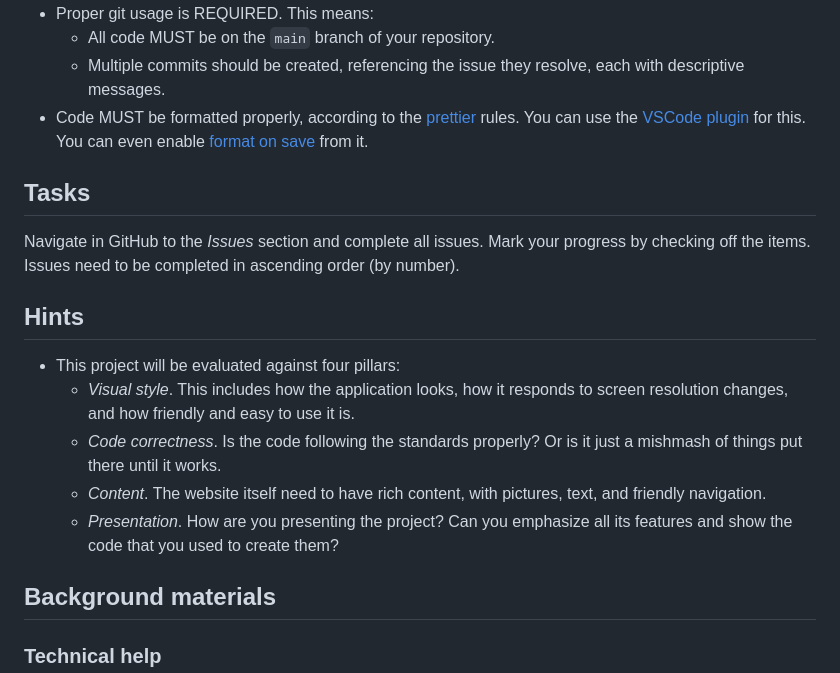
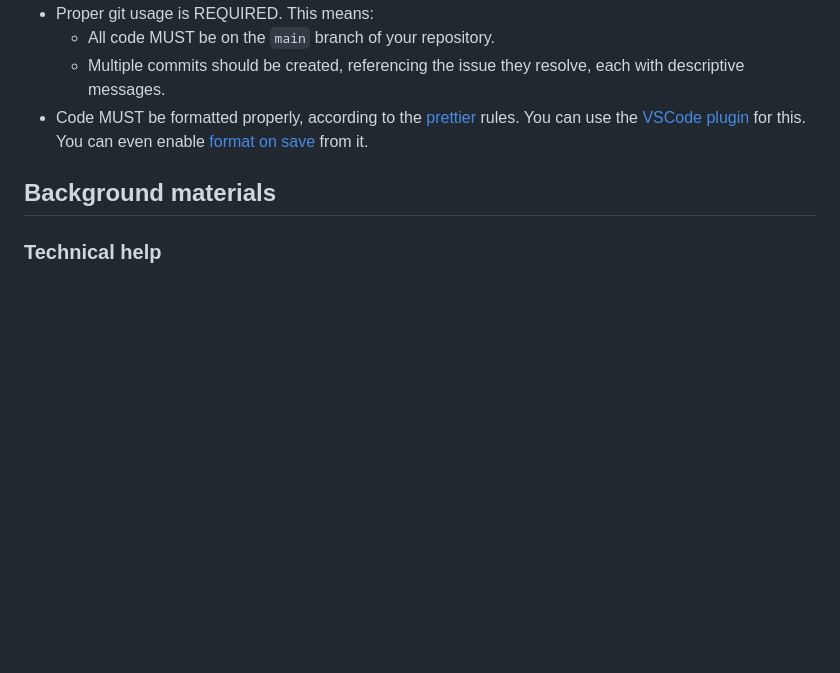
Before and after one commit to armandursei/StyledWebsite, a Markdown page: README.MD, the part around the change. GitHub-like rendering; blank space fills up the shorter version.

```diff
--- a/README.MD
+++ b/README.MD
@@ -26,18 +26,6 @@ For this homework you can either continue from the website you created for your
   - Multiple commits should be created, referencing the issue they resolve, each with descriptive messages.
 - Code MUST be formatted properly, according to the [prettier](https://prettier.io/) rules. You can use the [VSCode plugin](https://marketplace.visualstudio.com/items?itemName=esbenp.prettier-vscode) for this. You can even enable [format on save](https://blog.yogeshchavan.dev/automatically-format-code-on-file-save-in-visual-studio-code-using-prettier) from it.
 
-## Tasks
-
-Navigate in GitHub to the _Issues_ section and complete all issues. Mark your progress by checking off the items. Issues need to be completed in ascending order (by number).
-
-## Hints
-
-- This project will be evaluated against four pillars:
-  - _Visual style_. This includes how the application looks, how it responds to screen resolution changes, and how friendly and easy to use it is.
-  - _Code correctness_. Is the code following the standards properly? Or is it just a mishmash of things put there until it works.
-  - _Content_. The website itself need to have rich content, with pictures, text, and friendly navigation.
-  - _Presentation_. How are you presenting the project? Can you emphasize all its features and show the code that you used to create them?
-
 ## Background materials
 
 ### Technical help
```
